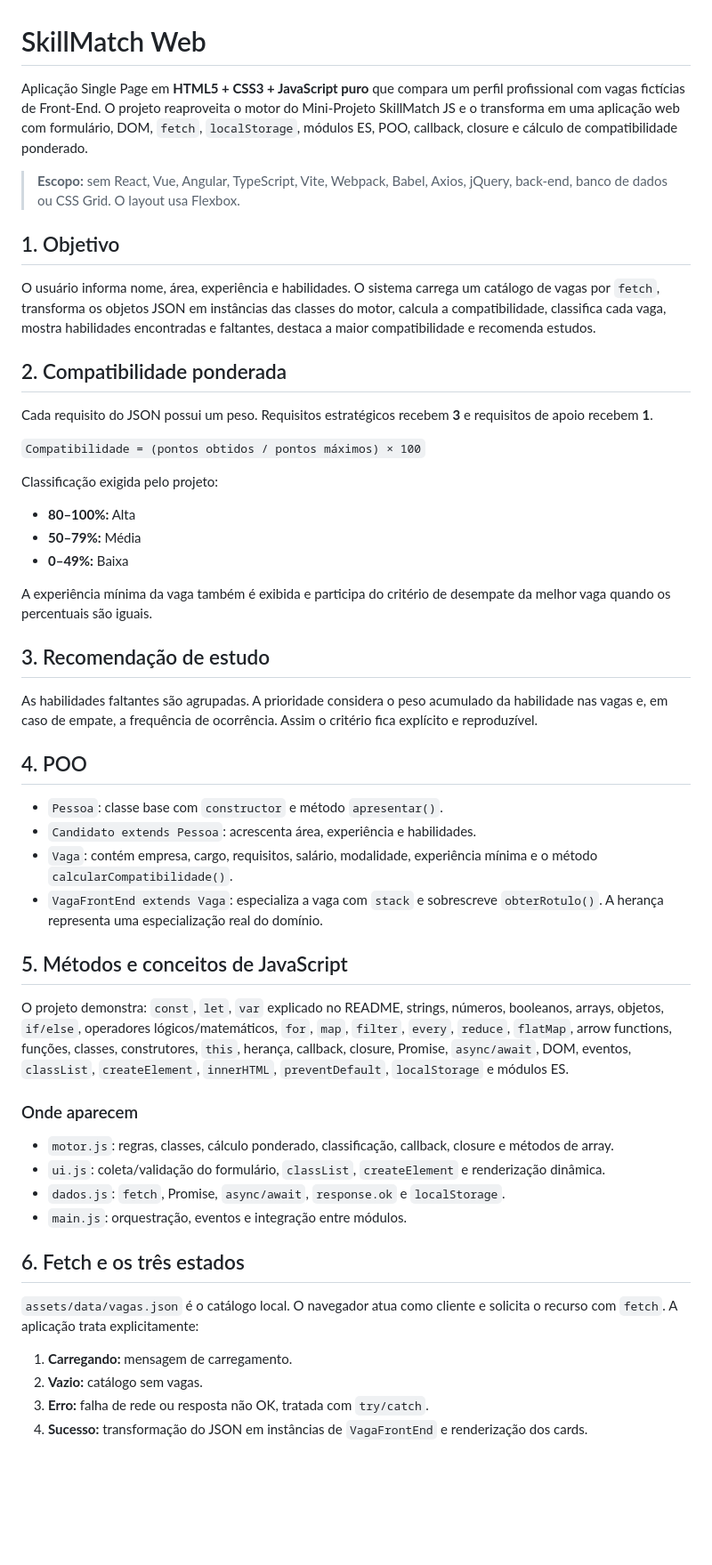
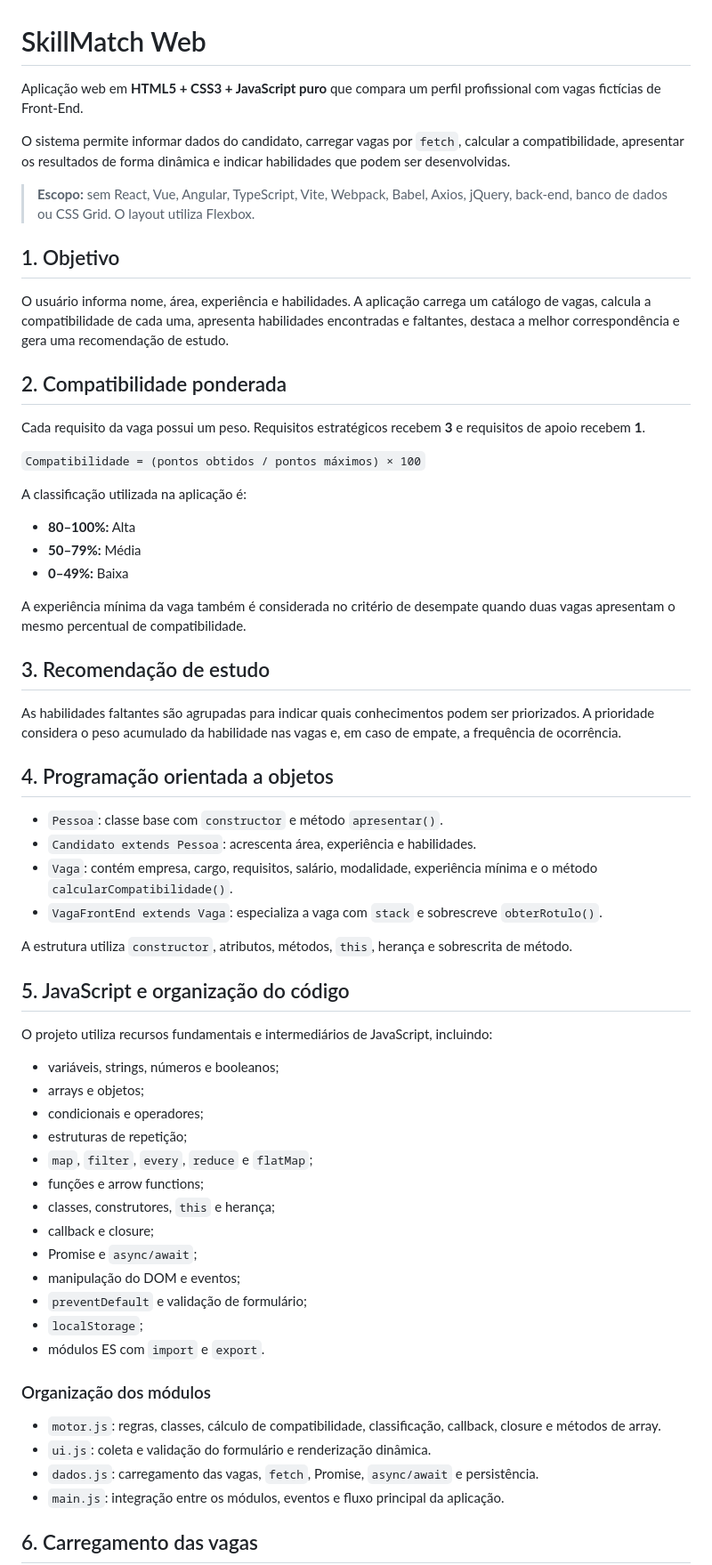
Before and after one commit to AristeuRR/skillmatch-web, a Markdown page: README.md, the part around one of its changes. Shown at 89% size. Drawn GitHub-style; blank space fills up the shorter version.

Commit message:
docs: ajusta README e remove planejamento interno

```diff
--- a/README.md
+++ b/README.md
@@ -1,54 +1,66 @@
 # SkillMatch Web
 
-Aplicação Single Page em **HTML5 + CSS3 + JavaScript puro** que compara um perfil profissional com vagas fictícias de Front-End. O projeto reaproveita o motor do Mini-Projeto SkillMatch JS e o transforma em uma aplicação web com formulário, DOM, `fetch`, `localStorage`, módulos ES, POO, callback, closure e cálculo de compatibilidade ponderado.
+Aplicação web em **HTML5 + CSS3 + JavaScript puro** que compara um perfil profissional com vagas fictícias de Front-End.
 
-> **Escopo:** sem React, Vue, Angular, TypeScript, Vite, Webpack, Babel, Axios, jQuery, back-end, banco de dados ou CSS Grid. O layout usa Flexbox.
+O sistema permite informar dados do candidato, carregar vagas por `fetch`, calcular a compatibilidade, apresentar os resultados de forma dinâmica e indicar habilidades que podem ser desenvolvidas.
+
+> **Escopo:** sem React, Vue, Angular, TypeScript, Vite, Webpack, Babel, Axios, jQuery, back-end, banco de dados ou CSS Grid. O layout utiliza Flexbox.
 
 ## 1. Objetivo
 
-O usuário informa nome, área, experiência e habilidades. O sistema carrega um catálogo de vagas por `fetch`, transforma os objetos JSON em instâncias das classes do motor, calcula a compatibilidade, classifica cada vaga, mostra habilidades encontradas e faltantes, destaca a maior compatibilidade e recomenda estudos.
+O usuário informa nome, área, experiência e habilidades. A aplicação carrega um catálogo de vagas, calcula a compatibilidade de cada uma, apresenta habilidades encontradas e faltantes, destaca a melhor correspondência e gera uma recomendação de estudo.
 
 ## 2. Compatibilidade ponderada
 
-Cada requisito do JSON possui um peso. Requisitos estratégicos recebem **3** e requisitos de apoio recebem **1**.
+Cada requisito da vaga possui um peso. Requisitos estratégicos recebem **3** e requisitos de apoio recebem **1**.
 
 `Compatibilidade = (pontos obtidos / pontos máximos) × 100`
 
-Classificação exigida pelo projeto:
+A classificação utilizada na aplicação é:
+
 - **80–100%:** Alta
 - **50–79%:** Média
 - **0–49%:** Baixa
 
-A experiência mínima da vaga também é exibida e participa do critério de desempate da melhor vaga quando os percentuais são iguais.
+A experiência mínima da vaga também é considerada no critério de desempate quando duas vagas apresentam o mesmo percentual de compatibilidade.
 
 ## 3. Recomendação de estudo
 
-As habilidades faltantes são agrupadas. A prioridade considera o peso acumulado da habilidade nas vagas e, em caso de empate, a frequência de ocorrência. Assim o critério fica explícito e reproduzível.
+As habilidades faltantes são agrupadas para indicar quais conhecimentos podem ser priorizados. A prioridade considera o peso acumulado da habilidade nas vagas e, em caso de empate, a frequência de ocorrência.
 
-## 4. POO
+## 4. Programação orientada a objetos
 
 - `Pessoa`: classe base com `constructor` e método `apresentar()`.
 - `Candidato extends Pessoa`: acrescenta área, experiência e habilidades.
 - `Vaga`: contém empresa, cargo, requisitos, salário, modalidade, experiência mínima e o método `calcularCompatibilidade()`.
-- `VagaFrontEnd extends Vaga`: especializa a vaga com `stack` e sobrescreve `obterRotulo()`. A herança representa uma especialização real do domínio.
+- `VagaFrontEnd extends Vaga`: especializa a vaga com `stack` e sobrescreve `obterRotulo()`.
 
-## 5. Métodos e conceitos de JavaScript
+A estrutura utiliza `constructor`, atributos, métodos, `this`, herança e sobrescrita de método.
 
-O projeto demonstra: `const`, `let`, `var` explicado no README, strings, números, booleanos, arrays, objetos, `if/else`, operadores lógicos/matemáticos, `for`, `map`, `filter`, `every`, `reduce`, `flatMap`, arrow functions, funções, classes, construtores, `this`, herança, callback, closure, Promise, `async/await`, DOM, eventos, `classList`, `createElement`, `innerHTML`, `preventDefault`, `localStorage` e módulos ES.
+## 5. JavaScript e organização do código
 
-### Onde aparecem
+O projeto utiliza recursos fundamentais e intermediários de JavaScript, incluindo:
 
-- `motor.js`: regras, classes, cálculo ponderado, classificação, callback, closure e métodos de array.
-- `ui.js`: coleta/validação do formulário, `classList`, `createElement` e renderização dinâmica.
-- `dados.js`: `fetch`, Promise, `async/await`, `response.ok` e `localStorage`.
-- `main.js`: orquestração, eventos e integração entre módulos.
+- variáveis, strings, números e booleanos;
+- arrays e objetos;
+- condicionais e operadores;
+- estruturas de repetição;
+- `map`, `filter`, `every`, `reduce` e `flatMap`;
+- funções e arrow functions;
+- classes, construtores, `this` e herança;
+- callback e closure;
+- Promise e `async/await`;
+- manipulação do DOM e eventos;
+- `preventDefault` e validação de formulário;
+- `localStorage`;
+- módulos ES com `import` e `export`.
 
-## 6. Fetch e os três estados
+### Organização dos módulos
 
-`assets/data/vagas.json` é o catálogo local. O navegador atua como cliente e solicita o recurso com `fetch`. A aplicação trata explicitamente:
+- `motor.js`: regras, classes, cálculo de compatibilidade, classificação, callback, closure e métodos de array.
+- `ui.js`: coleta e validação do formulário e renderização dinâmica.
+- `dados.js`: carregamento das vagas, `fetch`, Promise, `async/await` e persistência.
+- `main.js`: integração entre os módulos, eventos e fluxo principal da aplicação.
 
-1. **Carregando:** mensagem de carregamento.
-2. **Vazio:** catálogo sem vagas.
-3. **Erro:** falha de rede ou resposta não OK, tratada com `try/catch`.
-4. **Sucesso:** transformação do JSON em instâncias de `VagaFrontEnd` e renderização dos cards.
+## 6. Carregamento das vagas
 
```
Also changed, not shown: other parts of README.md (+39 -63 lines), planejamento/tarefas-kanban.md (deleted, +0 -35 lines).
